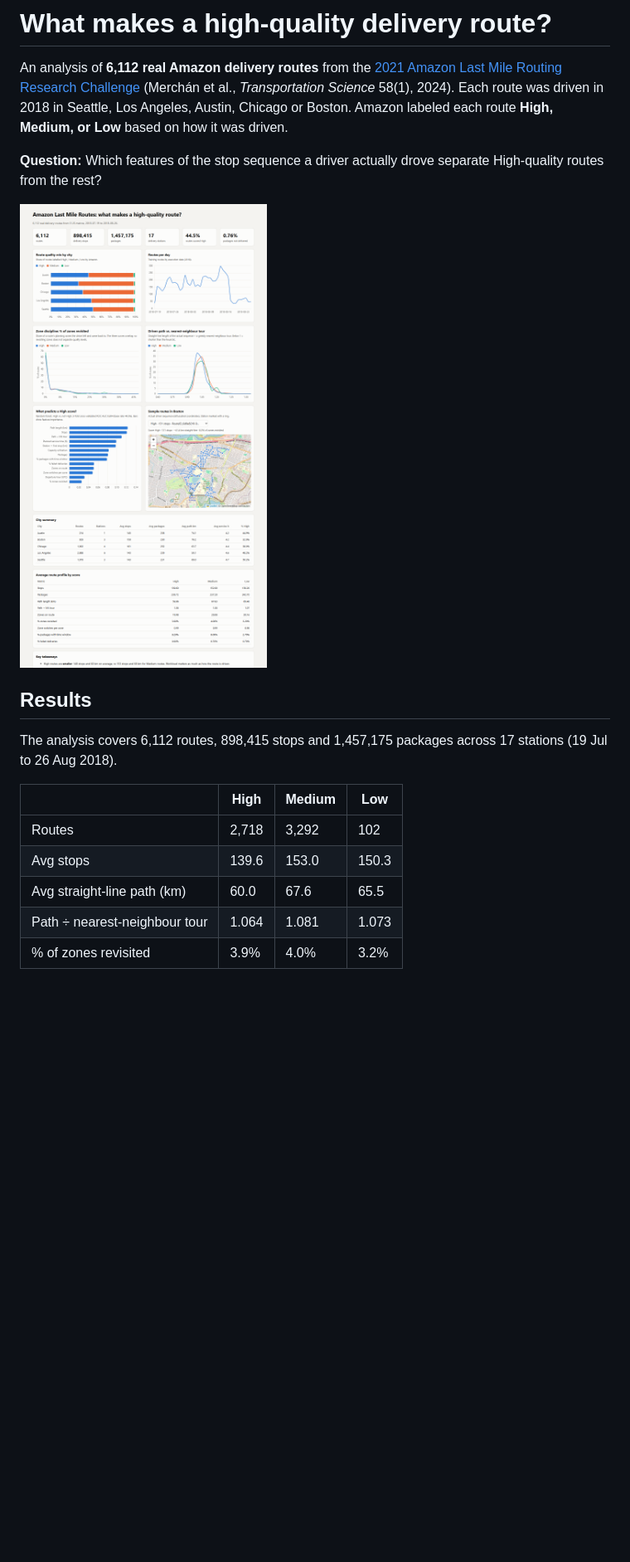
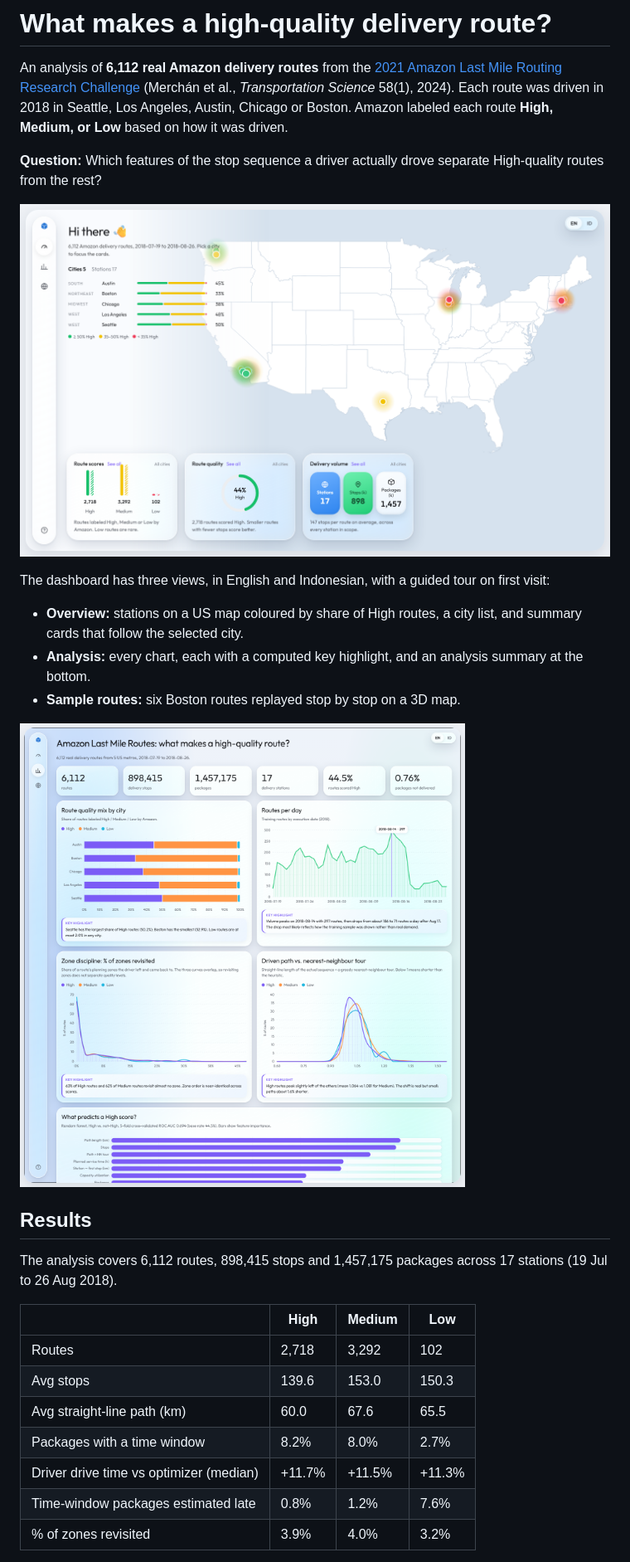
Before and after one commit to fakhorfafa/amazon_last_mile_routes, a Markdown page: README.md, the part around one of its changes. Shown at 83% size. Drawn GitHub-style; pictures changed too: docs/analysis.png (added), docs/dashboard.png (deleted), docs/overview.png (added); blank space fills up the shorter version.

Commit message:
README: full results and new screenshots
Co-Authored-By: Claude Opus 5.5 <noreply@anthropic.com>

```diff
--- a/README.md
+++ b/README.md
@@ -8,7 +8,15 @@ how it was driven.
 
 **Question:** Which features of the stop sequence a driver actually drove separate High-quality routes from the rest?
 
-![dashboard](docs/dashboard.png)
+![Overview: stations on a US map with glass summary cards](docs/overview.png)
+
+The dashboard has three views, in English and Indonesian, with a guided tour on first visit:
+
+- **Overview:** stations on a US map coloured by share of High routes, a city list, and summary cards that follow the selected city.
+- **Analysis:** every chart, each with a computed key highlight, and an analysis summary at the bottom.
+- **Sample routes:** six Boston routes replayed stop by stop on a 3D map.
+
+![Analysis view](docs/analysis.png)
 
 ## Results
 
@@ -19,6 +27,8 @@ The analysis covers 6,112 routes, 898,415 stops and 1,457,175 packages across 17
 | Routes | 2,718 | 3,292 | 102 |
 | Avg stops | 139.6 | 153.0 | 150.3 |
 | Avg straight-line path (km) | 60.0 | 67.6 | 65.5 |
-| Path ÷ nearest-neighbour tour | 1.064 | 1.081 | 1.073 |
+| Packages with a time window | 8.2% | 8.0% | 2.7% |
+| Driver drive time vs optimizer (median) | +11.7% | +11.5% | +11.3% |
+| Time-window packages estimated late | 0.8% | 1.2% | 7.6% |
 | % of zones revisited | 3.9% | 4.0% | 3.2% |
 
```
Also changed, not shown: other parts of README.md (+11 -7 lines).
